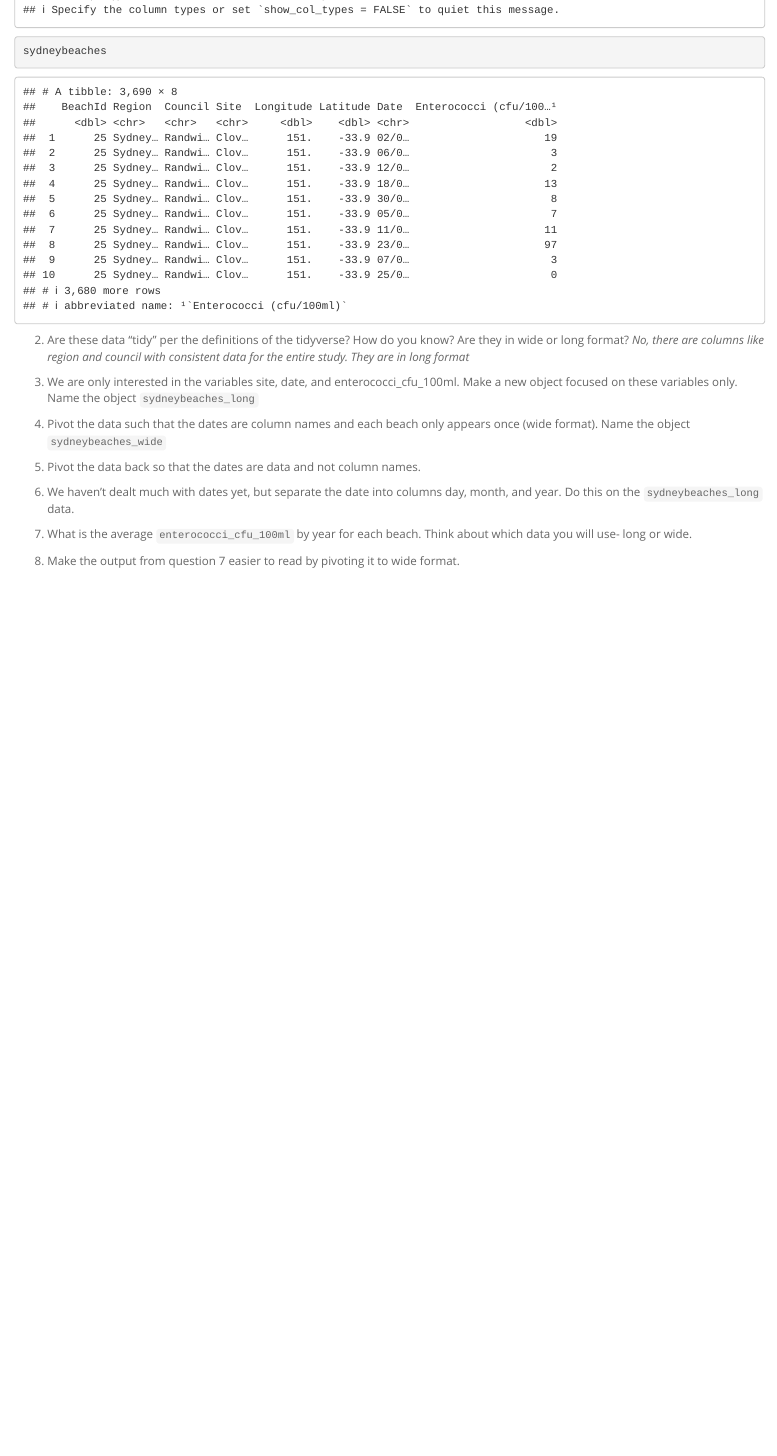
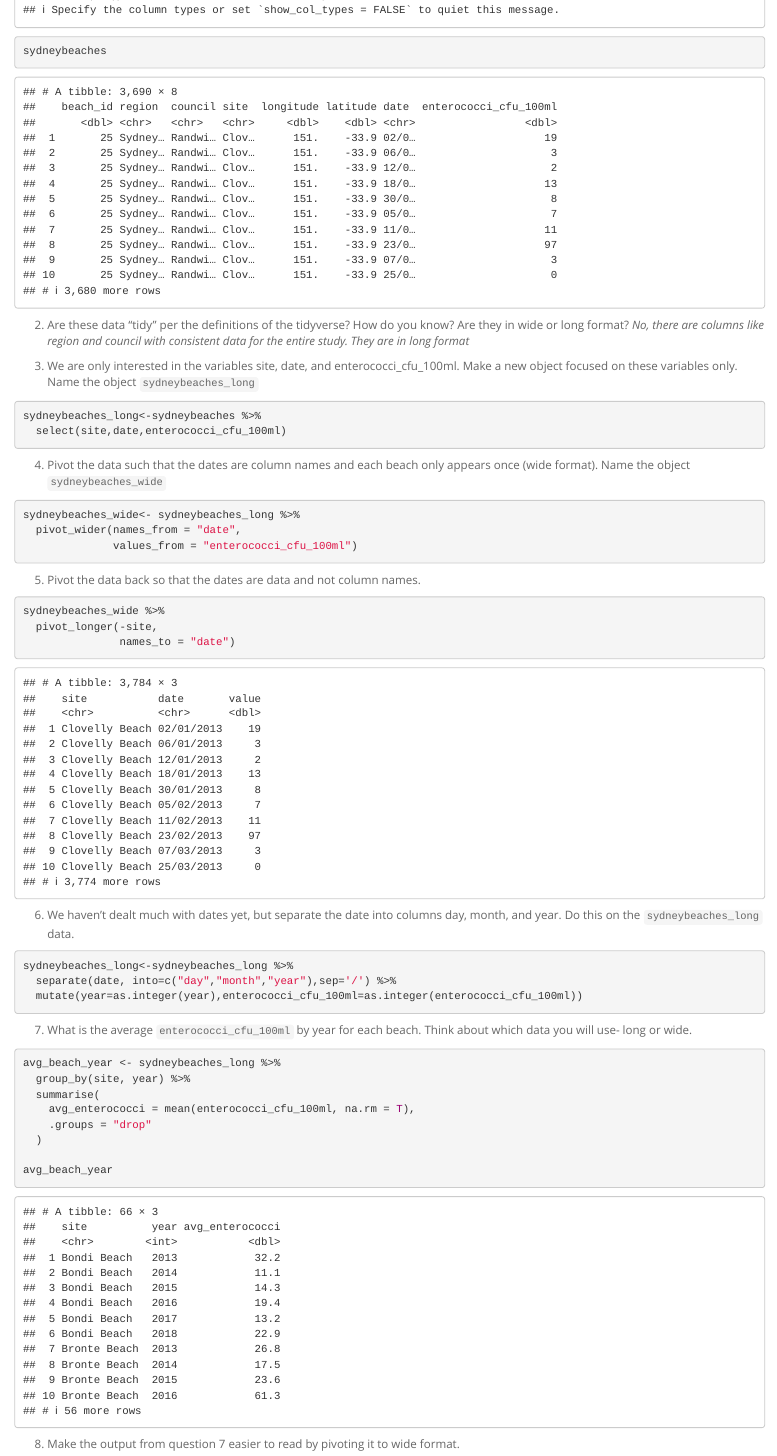
Before and after one commit to darasteh-gif/BIS15L_W26_darasteh, an R Markdown document (lab9/hw9.Rmd): the page in a window 1100 px wide, from 800 px down. Rendered offline with R 4.5, knitr and Pandoc, with nearby package versions; column names are cleaned by a stand-in for the janitor package.

Commit message:
hw9commit

````diff
--- a/lab9/hw9.Rmd
+++ b/lab9/hw9.Rmd
@@ -41,26 +41,43 @@
 
 3. We are only interested in the variables site, date, and enterococci_cfu_100ml. Make a new object focused on these variables only. Name the object `sydneybeaches_long`
 ```{r}
+sydneybeaches_long<-sydneybeaches %>%
+  select(site,date,enterococci_cfu_100ml)
 
 ```
 
 4. Pivot the data such that the dates are column names and each beach only appears once (wide format). Name the object `sydneybeaches_wide`
 ```{r}
-
+sydneybeaches_wide<- sydneybeaches_long %>%
+  pivot_wider(names_from = "date",
+              values_from = "enterococci_cfu_100ml")
 ```
 
 5. Pivot the data back so that the dates are data and not column names.
 ```{r}
-
+sydneybeaches_wide %>%
+  pivot_longer(-site,
+               names_to = "date")
 ```
 
 6. We haven't dealt much with dates yet, but separate the date into columns day, month, and year. Do this on the `sydneybeaches_long` data.
 ```{r}
+sydneybeaches_long<-sydneybeaches_long %>%
+  separate(date, into=c("day","month","year"),sep='/') %>%
+  mutate(year=as.integer(year),enterococci_cfu_100ml=as.integer(enterococci_cfu_100ml))
 
 ```
 
 7. What is the average `enterococci_cfu_100ml` by year for each beach. Think about which data you will use- long or wide.
 ```{r}
+avg_beach_year <- sydneybeaches_long %>%
+  group_by(site, year) %>%
+  summarise(
+    avg_enterococci = mean(enterococci_cfu_100ml, na.rm = T),
+    .groups = "drop"
+  )
+
+avg_beach_year
 
 ```
 
````
Also changed, not shown: lab9/hw9.html, lab9/hw9.Rmd (18 more changed lines).
